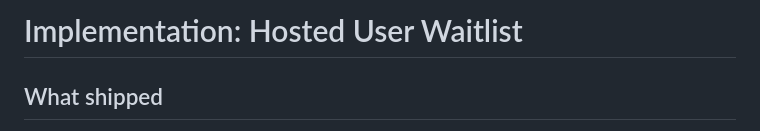
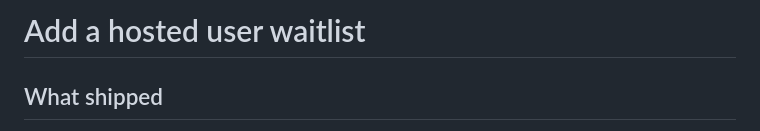
Before and after one commit to danielpang/bento, a Markdown page: docs/bento/implementation.md, the part around the change. Rendered like a GitHub page.

Commit message:
Use the implementation write-up H1 as the pull request title.
Bento copies this file onto the PR when the run publishes.

Co-authored-by: Cursor <cursoragent@cursor.com>

```diff
--- a/docs/bento/implementation.md
+++ b/docs/bento/implementation.md
@@ -1,4 +1,4 @@
-# Implementation: Hosted User Waitlist
+# Add a hosted user waitlist
 
 ## What shipped
 
```
